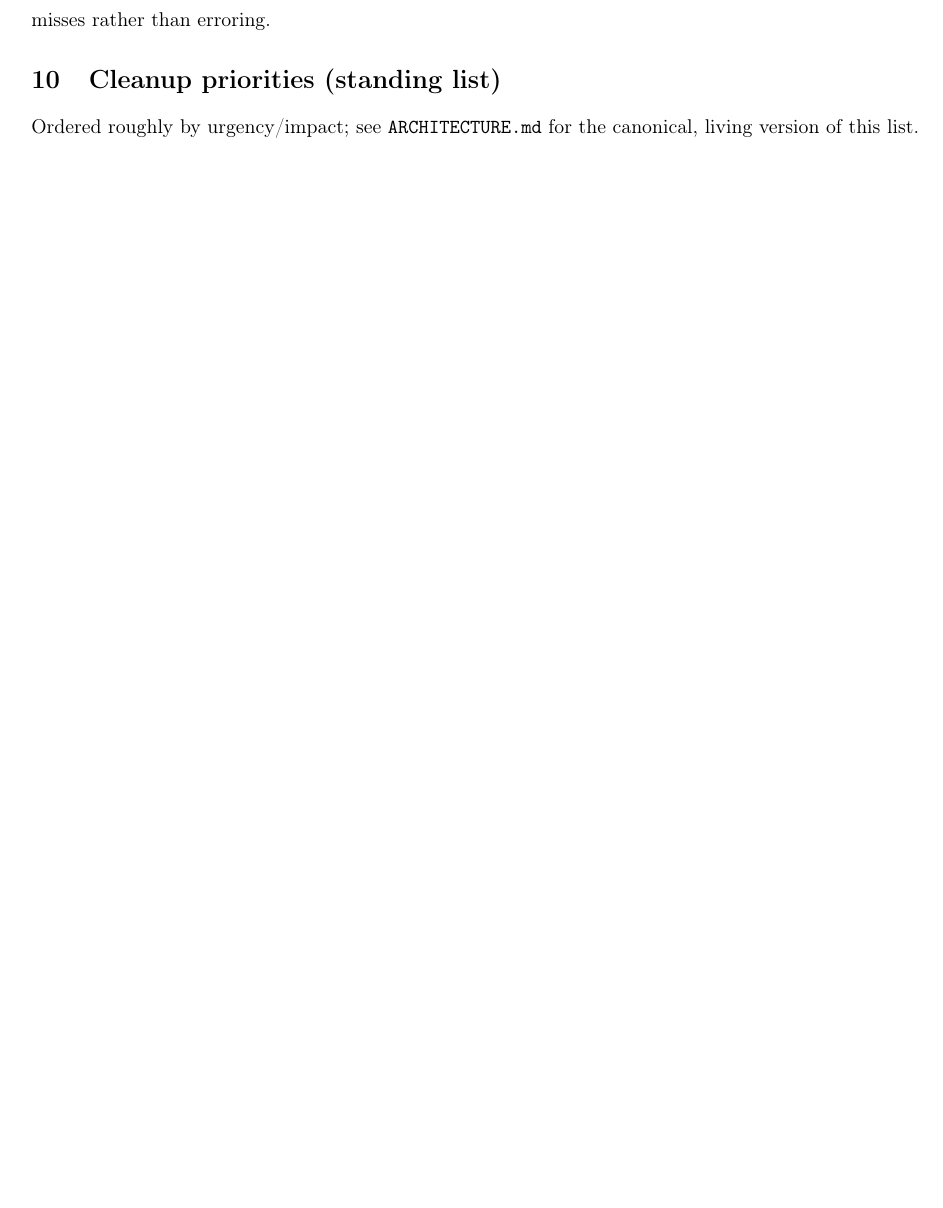
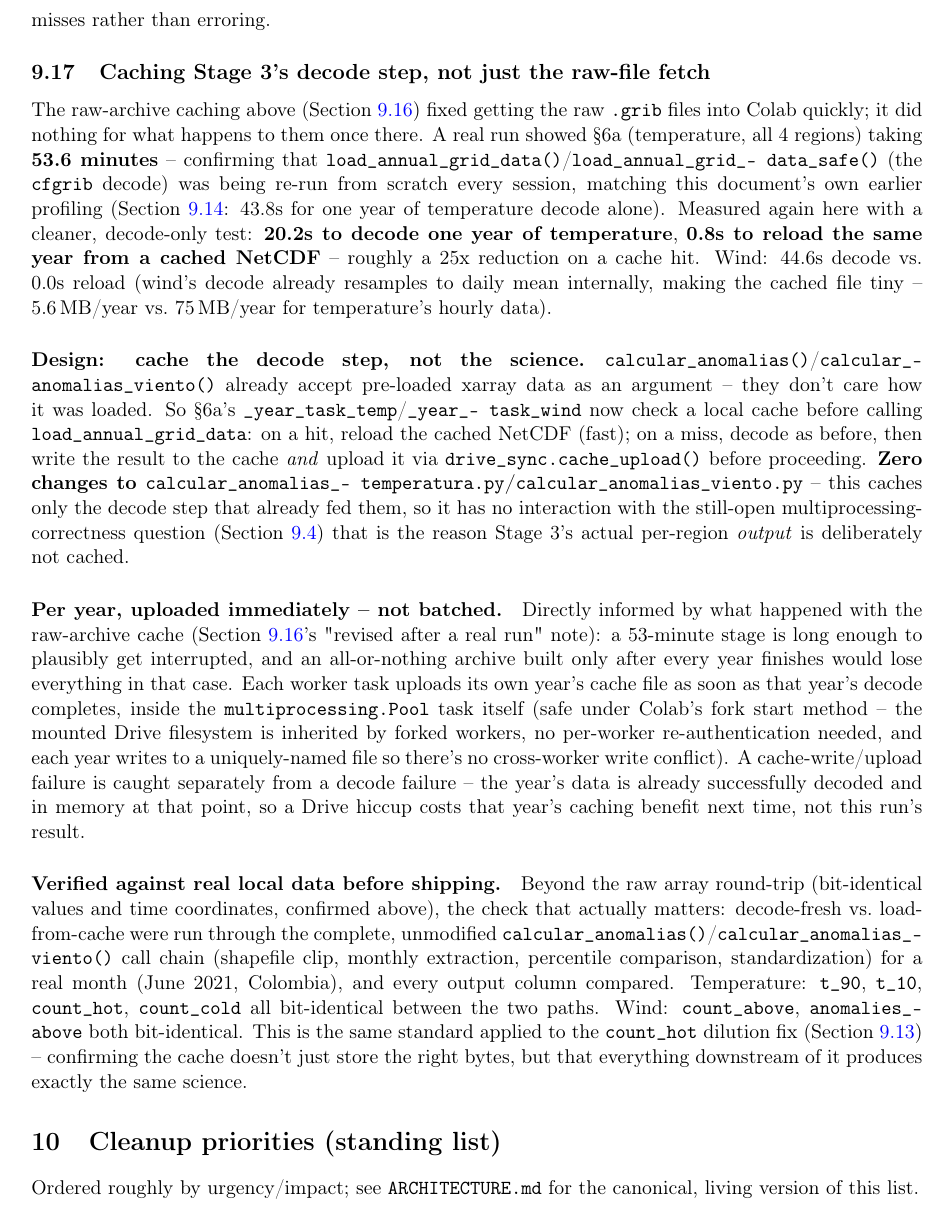
Before and after one commit to mdgordillob/aca_aci_collab, a LaTeX paper (ARCHITECTURE.tex): part of page 18 of 18 before the commit and part of page 18 of 19 after it, cut so that both start at the same text, the shorter picture padded with empty space. Compiled offline with pdfLaTeX.

Commit message:
Cache Stage 3's grib decode per year, not just the raw file fetch
A real run showed Section 6a (temperature, 4 regions) taking 53.6 minutes
with no caching -- the raw-archive caching from the prior commits fixed
getting .grib files into Colab fast, but every session was still
re-running load_annual_grid_data()/load_annual_grid_data_safe() (the
cfgrib decode) from scratch. Measured directly: 20.2s to decode one year
of temperature vs. 0.8s to reload the same year from a cached NetCDF
(~25x); wind 44.6s vs. 0.0s (wind's decode already resamples to daily
mean, making its cache tiny -- 5.6MB/year vs. 75MB/year for temperature).

_year_task_temp/_year_task_wind now check a local cache before decoding;
on a hit, reload the cached file (fast); on a miss, decode as before,
write to cache, and upload via drive_sync.cache_upload() immediately --
per year, inside the Pool worker task itself, not batched at the end.
Directly informed by what happened with the raw-archive caching: an
all-or-nothing cache built only after every year finishes would lose
everything if a 53-minute stage gets interrupted, which is exactly what
happened before. Cache-write/upload failures are caught separately from
decode failures, since the year's data is already successfully decoded
and in memory by that point -- a Drive hiccup only costs next run's
caching benefit, not this run's result.

Zero changes to calcular_anomalias_temperatura.py/calcular_anomalias_
viento.py -- calcular_anomalias()/calcular_anomalias_viento() already
accept pre-loaded data, so this only caches the decode step feeding them.
No interaction with the still-open multiprocessing-correctness question
that's the reason Stage 3's actual per-region output stays uncached.

Verified beyond the raw round-trip: decode-fresh vs. load-from-cache run
through the complete, unmodified calcular_anomalias()/calcular_anomalias_
viento() call chain for a real month (June 2021, Colombia) -- t_90, t_10,
count_hot, count_cold (temperature) and count_above, anomalies_above
(wind) all bit-identical between the two paths. Same verification
standard as the count_hot dilution fix.

Co-Authored-By: Claude Sonnet 5 <noreply@anthropic.com>

```diff
--- a/ARCHITECTURE.tex
+++ b/ARCHITECTURE.tex
@@ -1106,6 +1106,70 @@ path specifically: two variables cached under separate archive names,
 restored independently, bit-identical, and a request against a
 never-cached third archive name correctly misses rather than erroring.
 
+\subsection{Caching Stage 3's decode step, not just the raw-file fetch}
+\label{sec:decoded-hourly-cache}
+
+The raw-archive caching above (\Cref{sec:raw-archive-cache}) fixed
+getting the raw \texttt{.grib} files into Colab quickly; it did nothing
+for what happens to them once there. A real run showed \S6a
+(temperature, all 4 regions) taking \textbf{53.6 minutes} -- confirming
+that \texttt{load\_annual\_grid\_data()}/\texttt{load\_annual\_grid\_-
+data\_safe()} (the \texttt{cfgrib} decode) was being re-run from scratch
+every session, matching this document's own earlier profiling
+(\Cref{sec:cuda}: 43.8s for one year of temperature decode alone).
+Measured again here with a cleaner, decode-only test: \textbf{20.2s to
+decode one year of temperature}, \textbf{0.8s to reload the same year
+from a cached NetCDF} -- roughly a 25x reduction on a cache hit. Wind:
+44.6s decode vs.\ 0.0s reload (wind's decode already resamples to daily
+mean internally, making the cached file tiny -- 5.6\,MB/year vs.\
+75\,MB/year for temperature's hourly data).
+
+\paragraph{Design: cache the decode step, not the science.}
+\texttt{calcular\_anomalias()}/\texttt{calcular\_anomalias\_viento()}
+already accept pre-loaded xarray data as an argument -- they don't care
+how it was loaded. So \S6a's \texttt{\_year\_task\_temp}/\texttt{\_year\_-
+task\_wind} now check a local cache before calling
+\texttt{load\_annual\_grid\_data}: on a hit, reload the cached NetCDF
+(fast); on a miss, decode as before, then write the result to the cache
+\emph{and} upload it via \texttt{drive\_sync.cache\_upload()} before
+proceeding. \textbf{Zero changes to \texttt{calcular\_anomalias\_-
+temperatura.py}/\texttt{calcular\_anomalias\_viento.py}} -- this caches
+only the decode step that already fed them, so it has no interaction
+with the still-open multiprocessing-correctness question
+(\Cref{sec:reproducibility}) that is the reason Stage 3's actual
+per-region \emph{output} is deliberately not cached.
+
+\paragraph{Per year, uploaded immediately -- not batched.} Directly
+informed by what happened with the raw-archive cache
+(\Cref{sec:raw-archive-cache}'s "revised after a real run" note): a
+53-minute stage is long enough to plausibly get interrupted, and an
+all-or-nothing archive built only after every year finishes would lose
+everything in that case. Each worker task uploads its own year's cache
+file as soon as that year's decode completes, inside the
+\texttt{multiprocessing.Pool} task itself (safe under Colab's fork start
+method -- the mounted Drive filesystem is inherited by forked workers,
+no per-worker re-authentication needed, and each year writes to a
+uniquely-named file so there's no cross-worker write conflict). A
+cache-write/upload failure is caught separately from a decode failure --
+the year's data is already successfully decoded and in memory at that
+point, so a Drive hiccup costs that year's caching benefit next time,
+not this run's result.
+
+\paragraph{Verified against real local data before shipping.} Beyond the
+raw array round-trip (bit-identical values and time coordinates,
+confirmed above), the check that actually matters: decode-fresh vs.\
+load-from-cache were run through the complete, unmodified
+\texttt{calcular\_anomalias()}/\texttt{calcular\_anomalias\_viento()}
+call chain (shapefile clip, monthly extraction, percentile comparison,
+standardization) for a real month (June 2021, Colombia), and every
+output column compared. Temperature: \texttt{t\_90}, \texttt{t\_10},
+\texttt{count\_hot}, \texttt{count\_cold} all bit-identical between the
+two paths. Wind: \texttt{count\_above}, \texttt{anomalies\_above} both
+bit-identical. This is the same standard applied to the
+\texttt{count\_hot} dilution fix (\Cref{sec:count-hot-dilution}) --
+confirming the cache doesn't just store the right bytes, but that
+everything downstream of it produces exactly the same science.
+
 %======================================================================
 \section{Cleanup priorities (standing list)}
 %======================================================================
```
Also changed, not shown: ARCHITECTURE.pdf, README.md, 1 other file.
